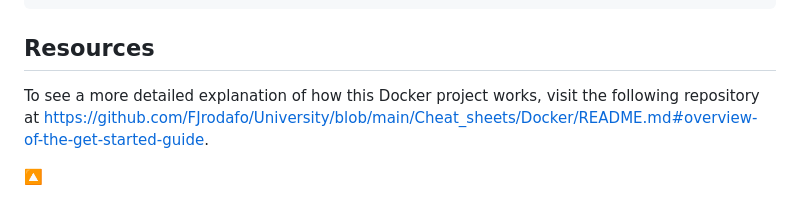
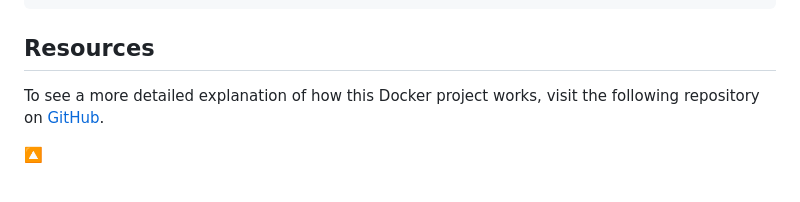
Before and after one commit to FJrodafo/to-do, a Markdown page: App/README.md, the part around the change. Drawn GitHub-style.

```diff
--- a/App/README.md
+++ b/App/README.md
@@ -151,7 +151,7 @@ docker pull fjrodafo/to-do:latest
 
 ## Resources
 
-To see a more detailed explanation of how this Docker project works, visit the following repository at https://github.com/FJrodafo/University/blob/main/Cheat_sheets/Docker/README.md#overview-of-the-get-started-guide.
+To see a more detailed explanation of how this Docker project works, visit the following repository on [GitHub](https://github.com/FJrodafo/University/blob/main/Cheat_sheets/Docker/README.md#overview-of-the-get-started-guide).
 
 <link rel="stylesheet" href="./README.css">
 <a class="scrollup" href="#top">&#x1F53C</a>
```
Also changed, not shown: Rebuild/README.md (+1 -1 lines).
